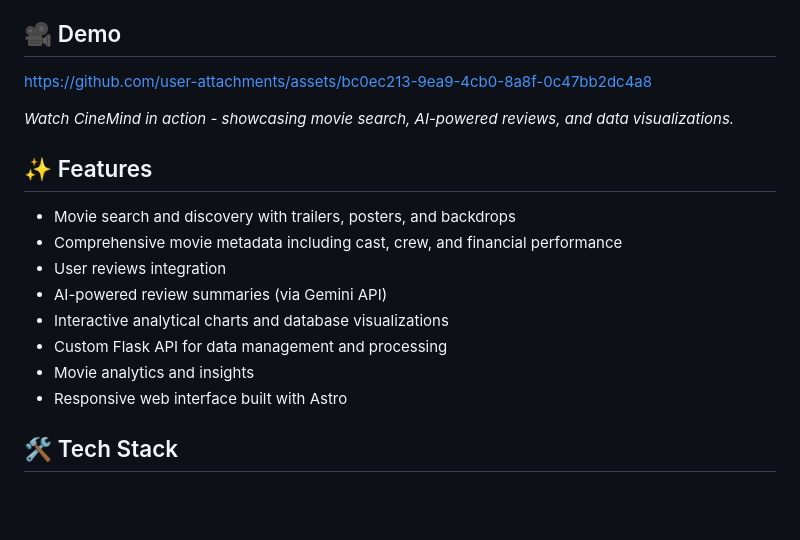
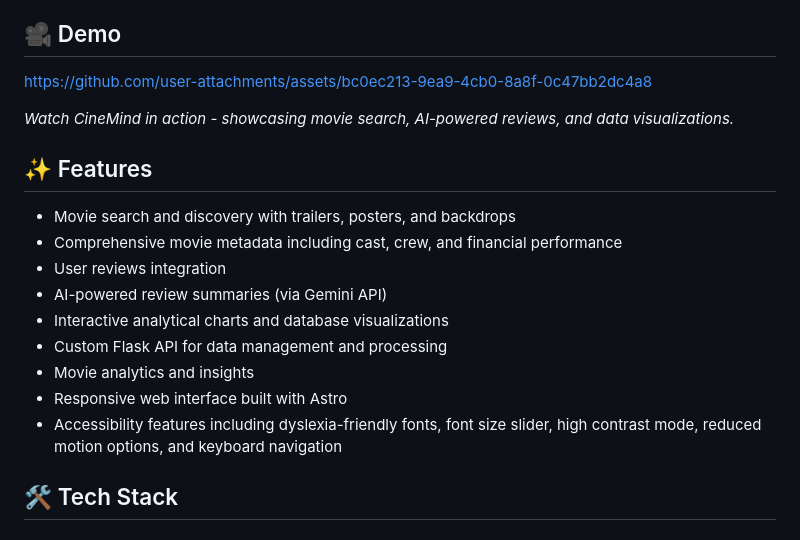
Before and after one commit to t1anzn/cinemind, a Markdown page: README.md, the part around the change. GitHub-like rendering; blank space fills up the shorter version.

```diff
--- a/README.md
+++ b/README.md
@@ -4,10 +4,7 @@ CineMind is a comprehensive movie exploration and data platform that helps users
 
 ## 🎥 Demo
 
-
-
 https://github.com/user-attachments/assets/bc0ec213-9ea9-4cb0-8a8f-0c47bb2dc4a8
-
 
 _Watch CineMind in action - showcasing movie search, AI-powered reviews, and data visualizations._
 
@@ -21,6 +18,7 @@ _Watch CineMind in action - showcasing movie search, AI-powered reviews, and dat
 - Custom Flask API for data management and processing
 - Movie analytics and insights
 - Responsive web interface built with Astro
+- Accessibility features including dyslexia-friendly fonts, font size slider, high contrast mode, reduced motion options, and keyboard navigation
 
 ## 🛠️ Tech Stack
 
```
